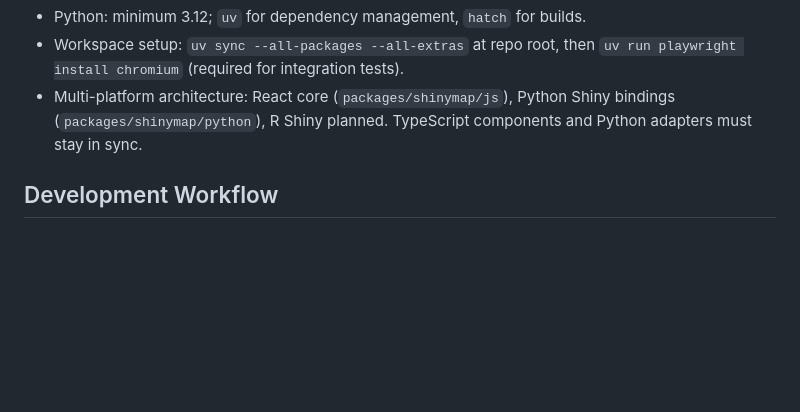
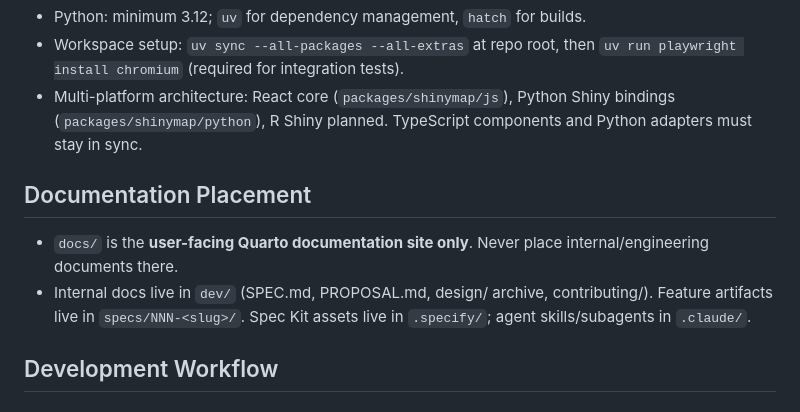
Before and after one commit to kenjisato/shinymap, a Markdown page: .specify/memory/constitution.md, the part around the change. Drawn GitHub-style; blank space fills up the shorter version.

Commit message:
Add documentation placement rules to constitution
docs/ is the user-facing site only; internal docs go in dev/, feature
artifacts in specs/. Makes the placement policy machine-portable instead
of living only in local session memory.

Co-Authored-By: Claude Opus 4.6 <noreply@anthropic.com>

```diff
--- a/.specify/memory/constitution.md
+++ b/.specify/memory/constitution.md
@@ -51,6 +51,14 @@ approval before implementation.
   Python Shiny bindings (`packages/shinymap/python`), R Shiny planned.
   TypeScript components and Python adapters must stay in sync.
 
+## Documentation Placement
+
+- `docs/` is the **user-facing Quarto documentation site only**. Never
+  place internal/engineering documents there.
+- Internal docs live in `dev/` (SPEC.md, PROPOSAL.md, design/ archive,
+  contributing/). Feature artifacts live in `specs/NNN-<slug>/`.
+  Spec Kit assets live in `.specify/`; agent skills/subagents in `.claude/`.
+
 ## Development Workflow
 
 ### Spec-Driven Development
```
